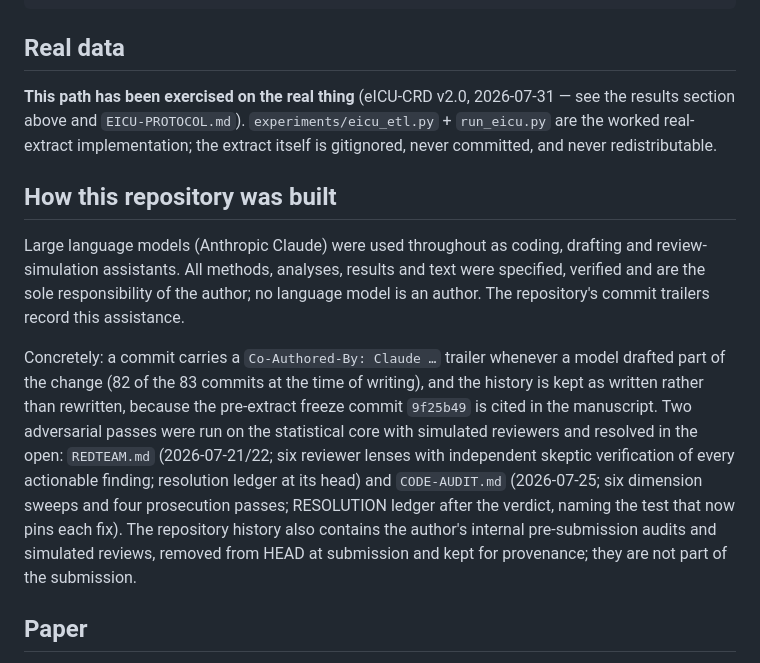
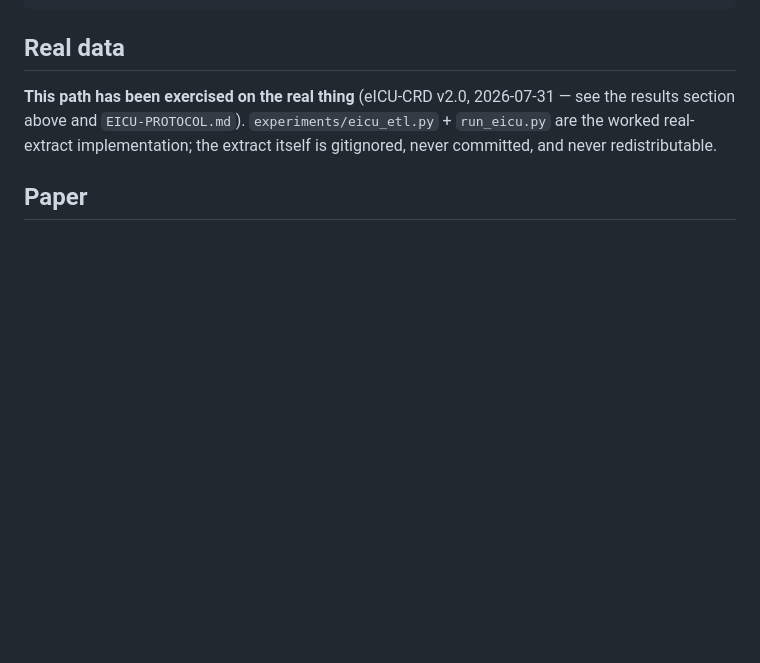
Before and after one commit to Toepatella/certgate, a Markdown page: README.md, the part around the change. Rendered like a GitHub page; blank space fills up the shorter version.

```diff
--- a/README.md
+++ b/README.md
@@ -138,12 +138,6 @@ python -m experiments.run_synthetic            # full paper grid
 
 **This path has been exercised on the real thing** (eICU-CRD v2.0, 2026-07-31 — see the results section above and `EICU-PROTOCOL.md`). `experiments/eicu_etl.py` + `run_eicu.py` are the worked real-extract implementation; the extract itself is gitignored, never committed, and never redistributable.
 
-## How this repository was built
-
-Large language models (Anthropic Claude) were used throughout as coding, drafting and review-simulation assistants. All methods, analyses, results and text were specified, verified and are the sole responsibility of the author; no language model is an author. The repository's commit trailers record this assistance.
-
-Concretely: a commit carries a `Co-Authored-By: Claude …` trailer whenever a model drafted part of the change (82 of the 83 commits at the time of writing), and the history is kept as written rather than rewritten, because the pre-extract freeze commit `9f25b49` is cited in the manuscript. Two adversarial passes were run on the statistical core with simulated reviewers and resolved in the open: `REDTEAM.md` (2026-07-21/22; six reviewer lenses with independent skeptic verification of every actionable finding; resolution ledger at its head) and `CODE-AUDIT.md` (2026-07-25; six dimension sweeps and four prosecution passes; RESOLUTION ledger after the verdict, naming the test that now pins each fix). The repository history also contains the author's internal pre-submission audits and simulated reviews, removed from HEAD at submission and kept for provenance; they are not part of the submission.
-
 ## Paper
 
 The manuscript master is `paper/draft.md` (pandoc markdown; citations are `[@key]` groups against `paper/references.bib`) — the canonical, self-contained home of every result number alongside the generated artifacts in `experiments/out*/`. `python paper/make_submission.py` builds the whole submission package for Discover Computing (Springer Nature `sn-jnl`, pdflatex): `CertGate_DiscoverComputing.pdf` (the submission typescript), `CertGate_SI.pdf` (Supplementary Information A — deferred proofs, reproducibility details, the frozen-constants register as Table S1, and Figures S1–S10), `CertGate_compact.pdf` (a 10pt reading copy, not the typescript), and the Snapp figures zip (`Fig1.pdf`, `Fig2.png`, …). All author blanks are filled; the code is archived at Zenodo (concept DOI 10.5281/zenodo.22148739).
```
